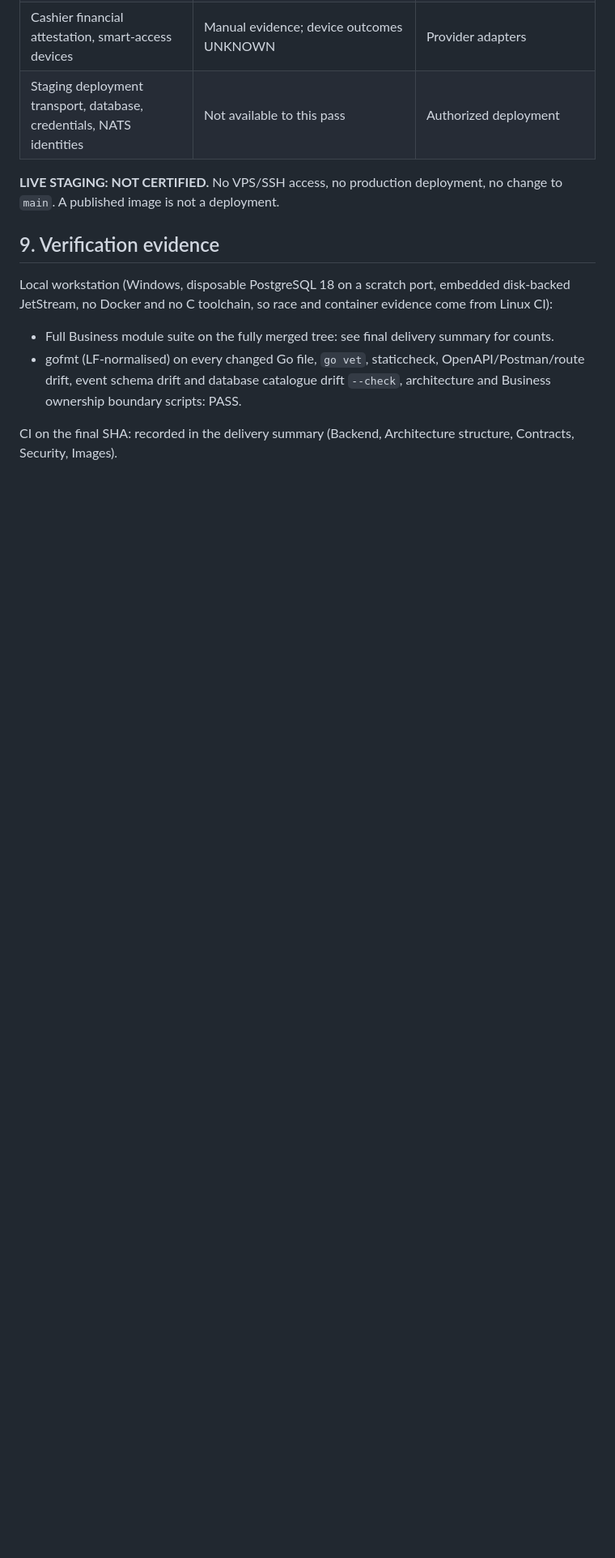
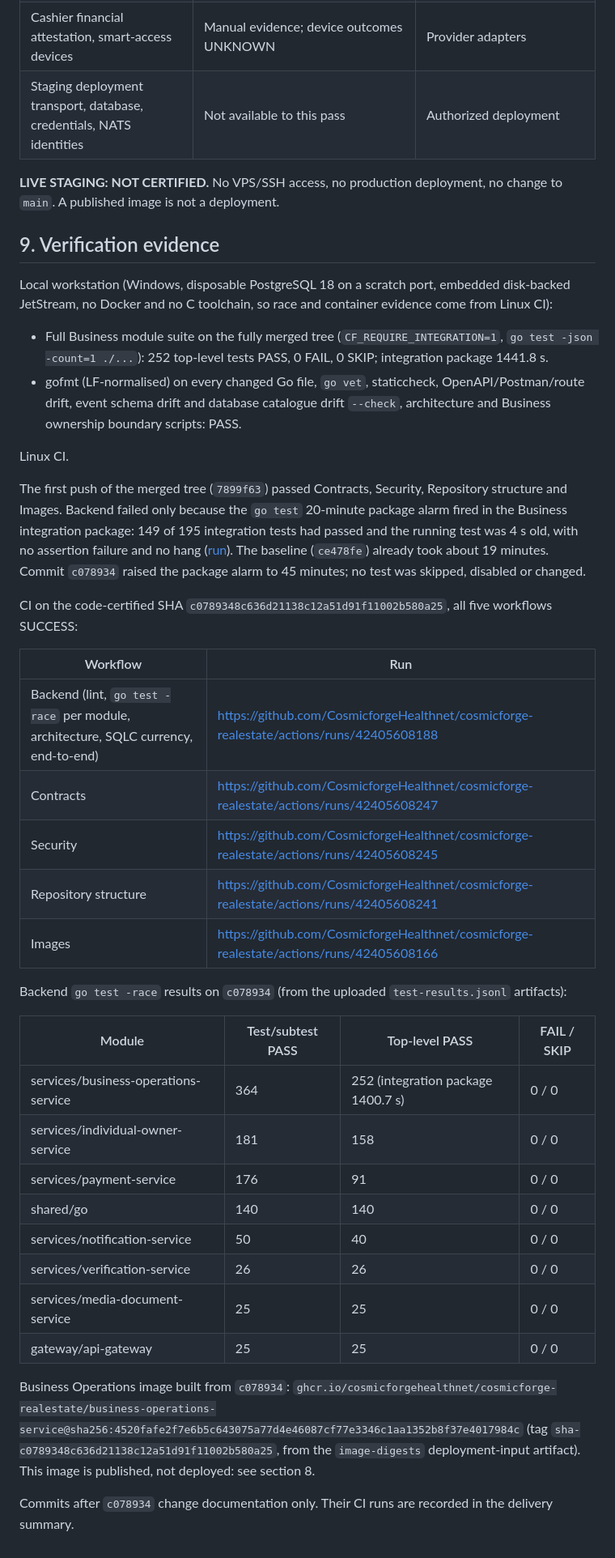
Before and after one commit to CosmicforgeHealthnet/cosmicforge-realestate, a Markdown page: docs/implementation/business-operations-sections-08-11-final-closure.md, the part around one of its changes. Shown at 81% size. Rendered like a GitHub page; blank space fills up the shorter version.

Commit message:
docs(business): record exact-SHA CI evidence and image digest for Sections 8-11
Co-Authored-By: Claude Opus 5.5 <noreply@anthropic.com>

```diff
--- a/docs/implementation/business-operations-sections-08-11-final-closure.md
+++ b/docs/implementation/business-operations-sections-08-11-final-closure.md
@@ -133,7 +133,36 @@ Repository-side contracts are implemented and fail closed; none of these is used
 
 Local workstation (Windows, disposable PostgreSQL 18 on a scratch port, embedded disk-backed JetStream, no Docker and no C toolchain, so race and container evidence come from Linux CI):
 
-- Full Business module suite on the fully merged tree: see final delivery summary for counts.
+- Full Business module suite on the fully merged tree (`CF_REQUIRE_INTEGRATION=1`, `go test -json -count=1 ./...`): 252 top-level tests PASS, 0 FAIL, 0 SKIP; integration package 1441.8 s.
 - gofmt (LF-normalised) on every changed Go file, `go vet`, staticcheck, OpenAPI/Postman/route drift, event schema drift and database catalogue drift `--check`, architecture and Business ownership boundary scripts: PASS.
 
-CI on the final SHA: recorded in the delivery summary (Backend, Architecture structure, Contracts, Security, Images).
+Linux CI.
+
+The first push of the merged tree (`7899f63`) passed Contracts, Security, Repository structure and Images. Backend failed only because the `go test` 20-minute package alarm fired in the Business integration package: 149 of 195 integration tests had passed and the running test was 4 s old, with no assertion failure and no hang ([run](https://github.com/CosmicforgeHealthnet/cosmicforge-realestate/actions/runs/42395697182)). The baseline (`ce478fe`) already took about 19 minutes. Commit `c078934` raised the package alarm to 45 minutes; no test was skipped, disabled or changed.
+
+CI on the code-certified SHA `c0789348c636d21138c12a51d91f11002b580a25`, all five workflows SUCCESS:
+
+| Workflow | Run |
+|---|---|
+| Backend (lint, `go test -race` per module, architecture, SQLC currency, end-to-end) | [https://github.com/CosmicforgeHealthnet/cosmicforge-realestate/actions/runs/42405608188](https://github.com/CosmicforgeHealthnet/cosmicforge-realestate/actions/runs/42405608188) |
+| Contracts | [https://github.com/CosmicforgeHealthnet/cosmicforge-realestate/actions/runs/42405608247](https://github.com/CosmicforgeHealthnet/cosmicforge-realestate/actions/runs/42405608247) |
+| Security | [https://github.com/CosmicforgeHealthnet/cosmicforge-realestate/actions/runs/42405608245](https://github.com/CosmicforgeHealthnet/cosmicforge-realestate/actions/runs/42405608245) |
+| Repository structure | [https://github.com/CosmicforgeHealthnet/cosmicforge-realestate/actions/runs/42405608241](https://github.com/CosmicforgeHealthnet/cosmicforge-realestate/actions/runs/42405608241) |
+| Images | [https://github.com/CosmicforgeHealthnet/cosmicforge-realestate/actions/runs/42405608166](https://github.com/CosmicforgeHealthnet/cosmicforge-realestate/actions/runs/42405608166) |
+
+Backend `go test -race` results on `c078934` (from the uploaded `test-results.jsonl` artifacts):
+
+| Module | Test/subtest PASS | Top-level PASS | FAIL / SKIP |
+|---|---|---|---|
+| services/business-operations-service | 364 | 252 (integration package 1400.7 s) | 0 / 0 |
+| services/individual-owner-service | 181 | 158 | 0 / 0 |
+| services/payment-service | 176 | 91 | 0 / 0 |
+| shared/go | 140 | 140 | 0 / 0 |
+| services/notification-service | 50 | 40 | 0 / 0 |
+| services/verification-service | 26 | 26 | 0 / 0 |
+| services/media-document-service | 25 | 25 | 0 / 0 |
+| gateway/api-gateway | 25 | 25 | 0 / 0 |
+
+Business Operations image built from `c078934`: `ghcr.io/cosmicforgehealthnet/cosmicforge-realestate/business-operations-service@sha256:4520fafe2f7e6b5c643075a77d4e46087cf77e3346c1aa1352b8f37e4017984c` (tag `sha-c0789348c636d21138c12a51d91f11002b580a25`, from the `image-digests` deployment-input artifact). This image is published, not deployed: see section 8.
+
+Commits after `c078934` change documentation only. Their CI runs are recorded in the delivery summary.
```
Also changed, not shown: other parts of docs/implementation/business-operations-sections-08-11-final-closure.md (+1 -1 lines).
